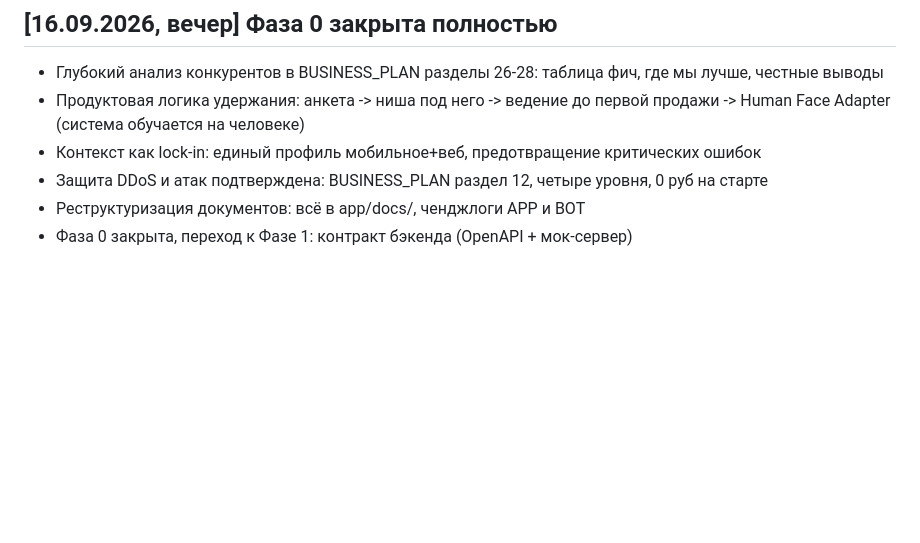
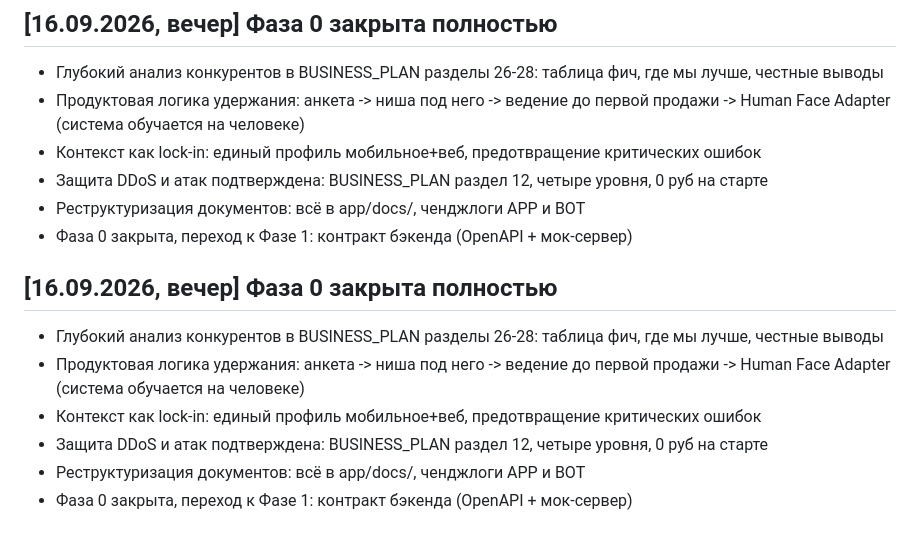
Before and after one commit to SergIS777/marketplace-intel, a Markdown page: app/docs/CHANGELOG_APP.md, the part around the change. Drawn GitHub-style; blank space fills up the shorter version.

```diff
--- a/app/docs/CHANGELOG_APP.md
+++ b/app/docs/CHANGELOG_APP.md
@@ -56,3 +56,13 @@
 - Защита DDoS и атак подтверждена: BUSINESS_PLAN раздел 12, четыре уровня, 0 руб на старте
 - Реструктуризация документов: всё в app/docs/, ченджлоги APP и BOT
 - Фаза 0 закрыта, переход к Фазе 1: контракт бэкенда (OpenAPI + мок-сервер)
+
+## [16.09.2026, вечер] Фаза 0 закрыта полностью
+- Глубокий анализ конкурентов в BUSINESS_PLAN разделы 26-28: таблица фич,
+  где мы лучше, честные выводы
+- Продуктовая логика удержания: анкета -> ниша под него -> ведение до первой
+  продажи -> Human Face Adapter (система обучается на человеке)
+- Контекст как lock-in: единый профиль мобильное+веб, предотвращение критических ошибок
+- Защита DDoS и атак подтверждена: BUSINESS_PLAN раздел 12, четыре уровня, 0 руб на старте
+- Реструктуризация документов: всё в app/docs/, ченджлоги APP и BOT
+- Фаза 0 закрыта, переход к Фазе 1: контракт бэкенда (OpenAPI + мок-сервер)
```
Also changed, not shown: START_HERE.md (+7 -0 lines).
